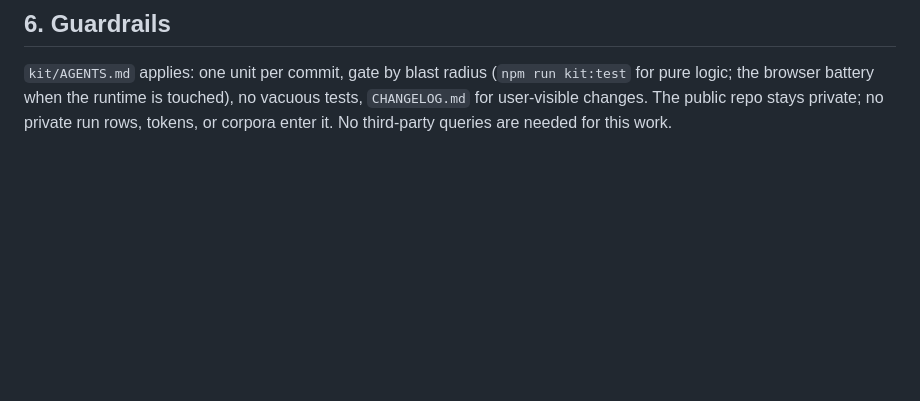
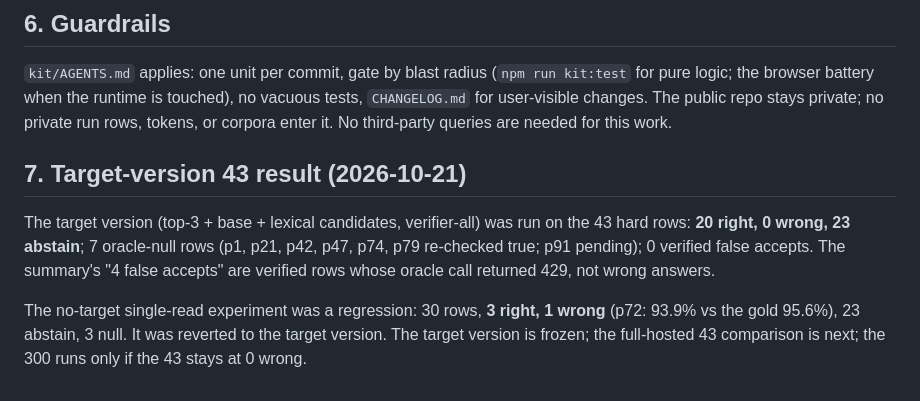
Before and after one commit to Raulvv/verification-harness, a Markdown page: docs/epicas/evidence-first-answer.md, the part around the change. Rendered like a GitHub page; blank space fills up the shorter version.

Commit message:
docs(epicas): record the target 43 result

```diff
--- a/docs/epicas/evidence-first-answer.md
+++ b/docs/epicas/evidence-first-answer.md
@@ -280,3 +280,16 @@ Two-pass becomes the default, stays opt-in, or is reverted.
 touched), no vacuous tests, `CHANGELOG.md` for user-visible changes. The public
 repo stays private; no private run rows, tokens, or corpora enter it. No
 third-party queries are needed for this work.
+
+## 7. Target-version 43 result (2026-10-21)
+
+The target version (top-3 + base + lexical candidates, verifier-all) was run on
+the 43 hard rows: **20 right, 0 wrong, 23 abstain**; 7 oracle-null rows (p1,
+p21, p42, p47, p74, p79 re-checked true; p91 pending); 0 verified false
+accepts. The summary's "4 false accepts" are verified rows whose oracle call
+returned 429, not wrong answers.
+
+The no-target single-read experiment was a regression: 30 rows, **3 right, 1
+wrong** (p72: 93.9% vs the gold 95.6%), 23 abstain, 3 null. It was reverted to
+the target version. The target version is frozen; the full-hosted 43
+comparison is next; the 300 runs only if the 43 stays at 0 wrong.
```
